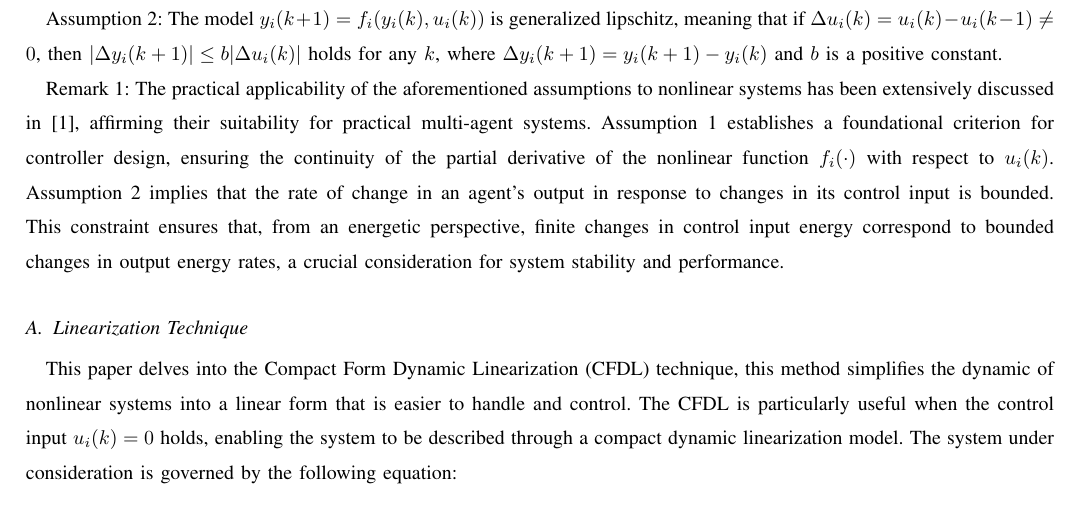
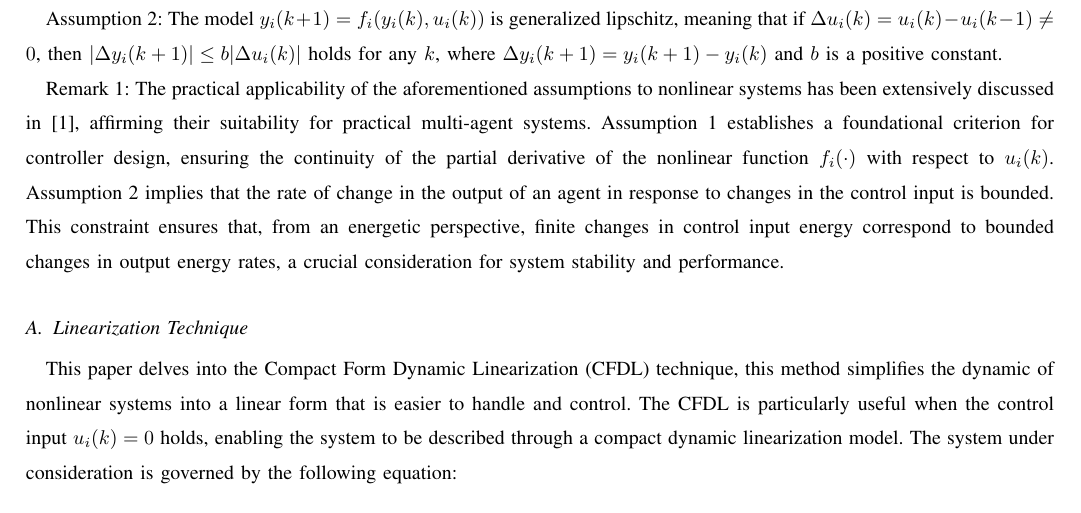
Before and after one commit to TonyBimenyi/First-Paper, a LaTeX paper (mfasmc.tex): part of page 3 of 15, cut so that both start at the same text. Compiled offline with pdfLaTeX.

Commit message:
finish problem formulation

```diff
--- a/mfasmc.tex
+++ b/mfasmc.tex
@@ -91,7 +91,7 @@ Assumption 1: The partial derivative of the nonlinear function \( f_i(\cdot) \)
 
 Assumption 2: The model \( y_i(k + 1) = f_i(y_i(k), u_i(k)) \) is generalized lipschitz, meaning that if \( \Delta u_i(k) = u_i(k) - u_i(k - 1) \neq 0 \), then \( | \Delta y_i(k + 1) | \leq b |\Delta u_i(k)| \) holds for any \( k \), where \( \Delta y_i(k + 1) = y_i(k + 1) - y_i(k) \) and \( b \) is a positive constant.
 
-Remark 1: The practical applicability of the aforementioned assumptions to nonlinear systems has been extensively discussed in \cite{1}, affirming their suitability for practical multi-agent systems. Assumption 1 establishes a foundational criterion for controller design, ensuring the continuity of the partial derivative of the nonlinear function $f_i(\cdot)$ with respect to $u_i(k)$. Assumption 2 implies that the rate of change in an agent's output in response to changes in its control input is bounded. This constraint ensures that, from an energetic perspective, finite changes in control input energy correspond to bounded changes in output energy rates, a crucial consideration for system stability and performance.
+Remark 1: The practical applicability of the aforementioned assumptions to nonlinear systems has been extensively discussed in \cite{1}, affirming their suitability for practical multi-agent systems. Assumption 1 establishes a foundational criterion for controller design, ensuring the continuity of the partial derivative of the nonlinear function $f_i(\cdot)$ with respect to $u_i(k)$. Assumption 2 implies that the rate of change in the output of an agent in response to changes in the control input is bounded. This constraint ensures that, from an energetic perspective, finite changes in control input energy correspond to bounded changes in output energy rates, a crucial consideration for system stability and performance.
 
 \subsection{Linearization Technique}
 
```
Also changed, not shown: mfasmc.pdf, 3 other files.
